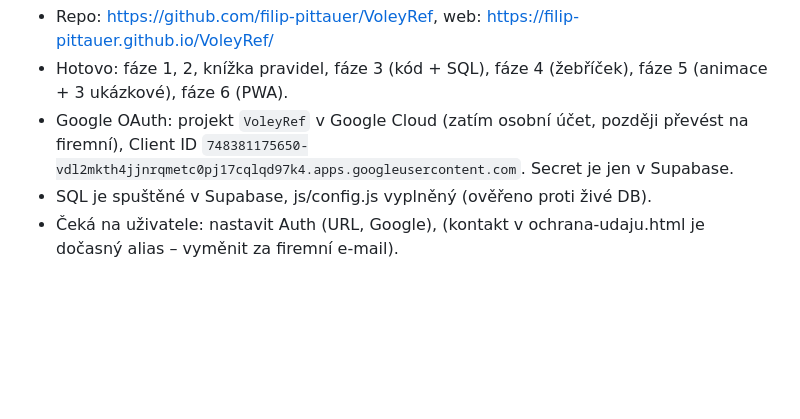
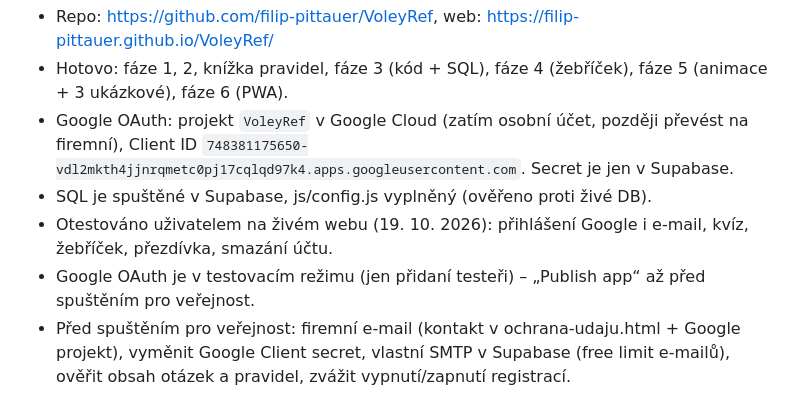
Before and after one commit to filip-pittauer/VoleyRef, a Markdown page: CLAUDE.md, the part around the change. GitHub-like rendering; blank space fills up the shorter version.

Commit message:
CLAUDE.md: stav po otestování na živém webu
Co-Authored-By: Claude Opus 5.5 <noreply@anthropic.com>

```diff
--- a/CLAUDE.md
+++ b/CLAUDE.md
@@ -111,4 +111,6 @@ Každá fáze končí funkční verzí, kterou jde nasadit na GitHub Pages.
 - Hotovo: fáze 1, 2, knížka pravidel, fáze 3 (kód + SQL), fáze 4 (žebříček), fáze 5 (animace + 3 ukázkové), fáze 6 (PWA).
 - Google OAuth: projekt `VoleyRef` v Google Cloud (zatím osobní účet, později převést na firemní), Client ID `748381175650-vdl2mkth4jjnrqmetc0pj17cqlqd97k4.apps.googleusercontent.com`. Secret je jen v Supabase.
 - SQL je spuštěné v Supabase, js/config.js vyplněný (ověřeno proti živé DB).
-- Čeká na uživatele: nastavit Auth (URL, Google), (kontakt v ochrana-udaju.html je dočasný alias – vyměnit za firemní e-mail).
+- Otestováno uživatelem na živém webu (19. 10. 2026): přihlášení Google i e-mail, kvíz, žebříček, přezdívka, smazání účtu.
+- Google OAuth je v testovacím režimu (jen přidaní testeři) – „Publish app“ až před spuštěním pro veřejnost.
+- Před spuštěním pro veřejnost: firemní e-mail (kontakt v ochrana-udaju.html + Google projekt), vyměnit Google Client secret, vlastní SMTP v Supabase (free limit e-mailů), ověřit obsah otázek a pravidel, zvážit vypnutí/zapnutí registrací.
```
